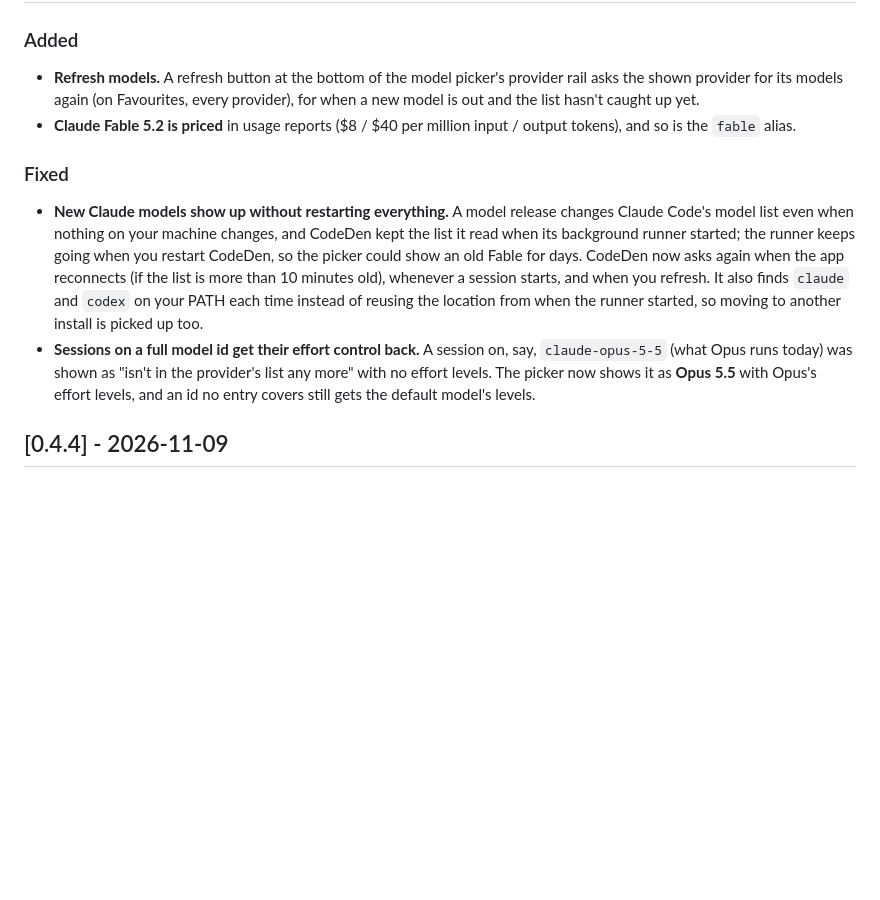
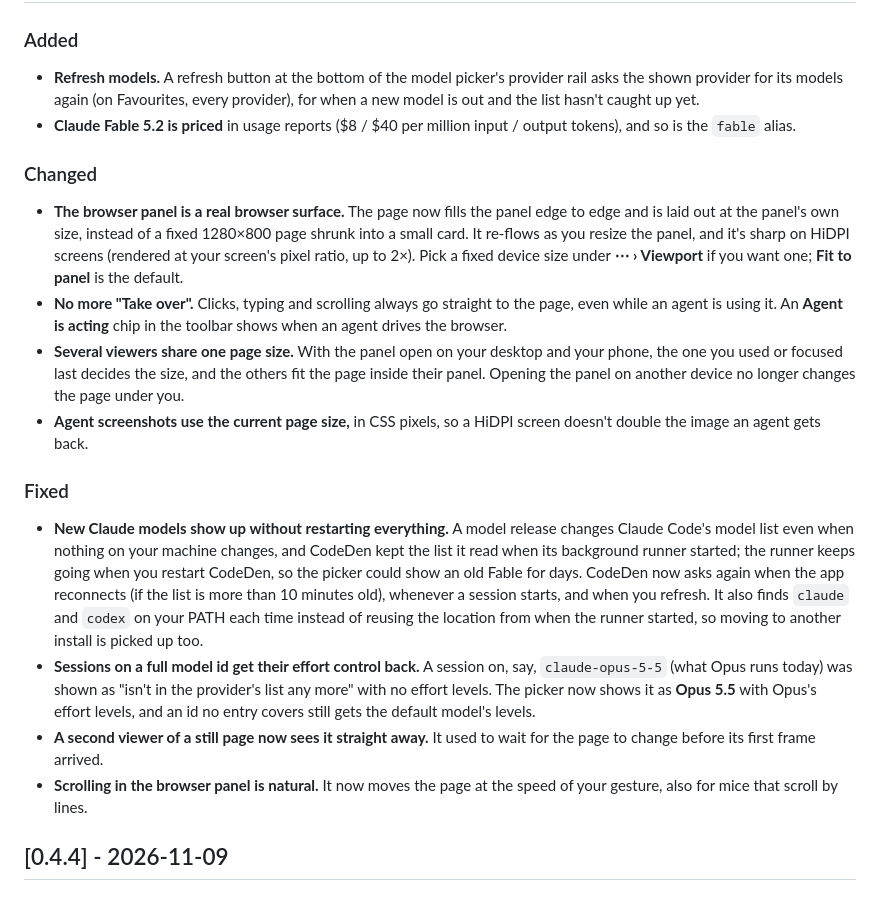
Before and after one commit to Frisodenboer/codeden, a Markdown page: CHANGELOG.md, the part around the change. Drawn GitHub-style; blank space fills up the shorter version.

```diff
--- a/CHANGELOG.md
+++ b/CHANGELOG.md
@@ -9,10 +9,19 @@ All notable changes to CodeDen are documented here. The format follows [Keep a C
 - **Refresh models.** A refresh button at the bottom of the model picker's provider rail asks the shown provider for its models again (on Favourites, every provider), for when a new model is out and the list hasn't caught up yet.
 - **Claude Fable 5.2 is priced** in usage reports ($8 / $40 per million input / output tokens), and so is the `fable` alias.
 
+### Changed
+
+- **The browser panel is a real browser surface.** The page now fills the panel edge to edge and is laid out at the panel's own size, instead of a fixed 1280×800 page shrunk into a small card. It re-flows as you resize the panel, and it's sharp on HiDPI screens (rendered at your screen's pixel ratio, up to 2×). Pick a fixed device size under **⋯ › Viewport** if you want one; **Fit to panel** is the default.
+- **No more "Take over".** Clicks, typing and scrolling always go straight to the page, even while an agent is using it. An **Agent is acting** chip in the toolbar shows when an agent drives the browser.
+- **Several viewers share one page size.** With the panel open on your desktop and your phone, the one you used or focused last decides the size, and the others fit the page inside their panel. Opening the panel on another device no longer changes the page under you.
+- **Agent screenshots use the current page size,** in CSS pixels, so a HiDPI screen doesn't double the image an agent gets back.
+
 ### Fixed
 
 - **New Claude models show up without restarting everything.** A model release changes Claude Code's model list even when nothing on your machine changes, and CodeDen kept the list it read when its background runner started; the runner keeps going when you restart CodeDen, so the picker could show an old Fable for days. CodeDen now asks again when the app reconnects (if the list is more than 10 minutes old), whenever a session starts, and when you refresh. It also finds `claude` and `codex` on your PATH each time instead of reusing the location from when the runner started, so moving to another install is picked up too.
 - **Sessions on a full model id get their effort control back.** A session on, say, `claude-opus-5-5` (what Opus runs today) was shown as "isn't in the provider's list any more" with no effort levels. The picker now shows it as **Opus 5.5** with Opus's effort levels, and an id no entry covers still gets the default model's levels.
+- **A second viewer of a still page now sees it straight away.** It used to wait for the page to change before its first frame arrived.
+- **Scrolling in the browser panel is natural.** It now moves the page at the speed of your gesture, also for mice that scroll by lines.
 
 ## [0.4.4] - 2026-11-09
 
```
Also changed, not shown: README.md (+2 -2 lines), docs/workbench.md (+3 -2 lines), docs/images/browser-panel.png.
